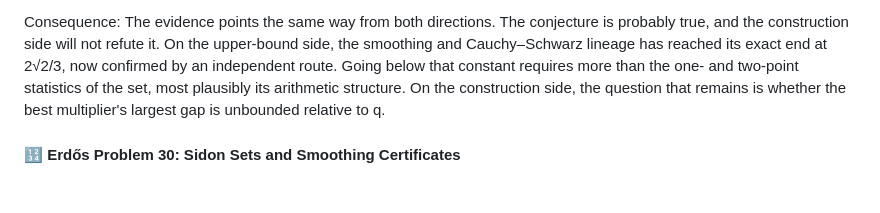
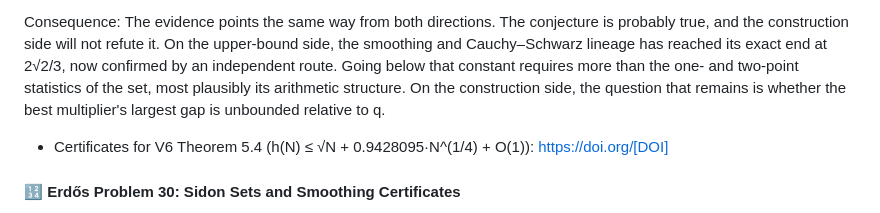
Before and after one commit to johnakwei/Science, a Markdown page: README.md, the part around the change. GitHub-like rendering; blank space fills up the shorter version.

Commit message:
Update README with V6 Theorem 5.4 reference
Added a reference to Certificates for V6 Theorem 5.4 in the README.

```diff
--- a/README.md
+++ b/README.md
@@ -159,6 +159,8 @@ Key Results:
 
 Consequence: The evidence points the same way from both directions. The conjecture is probably true, and the construction side will not refute it. On the upper-bound side, the smoothing and Cauchy–Schwarz lineage has reached its exact end at 2√2/3, now confirmed by an independent route. Going below that constant requires more than the one- and two-point statistics of the set, most plausibly its arithmetic structure. On the construction side, the question that remains is whether the best multiplier's largest gap is unbounded relative to q.
 
+- Certificates for V6 Theorem 5.4 (h(N) ≤ √N + 0.9428095·N^(1/4) + O(1)): https://doi.org/[DOI]
+
 #### 🔢 Erdős Problem 30: Sidon Sets and Smoothing Certificates
 
 Two research papers on Erdős Problem 30, which asks whether the maximum size h(N) of a Sidon set in {1,…,N} satisfies h(N) = N^(1/2) + O(N^ε) for every ε > 0. The best current upper bounds have the form h(N) ≤ N^(1/2) + γ·N^(1/4) + O(1), with γ obtained from numerical certificates in the vector-valued smoothing framework of Hou and Zhao. The two papers locate the limit of that method.
```
